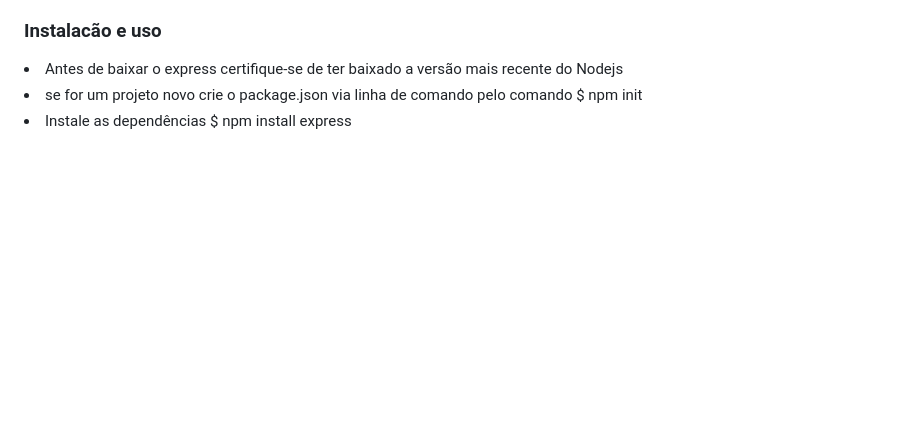
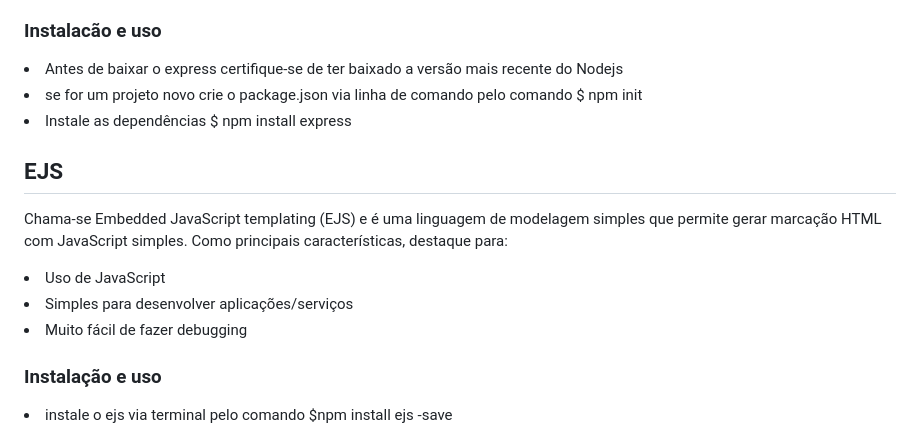
Before and after one commit to CompanyAvuTech/Panela_Siarense, a Markdown page: Documentos/documentacao.md, the part around the change. GitHub-like rendering; blank space fills up the shorter version.

Commit message:
Atualizar o documentacao.md

```diff
--- a/Documentos/documentacao.md
+++ b/Documentos/documentacao.md
@@ -39,3 +39,10 @@
 <li>Antes de baixar o express certifique-se de ter baixado a versão mais recente do Nodejs</li>
 <li>se for um projeto novo crie o package.json via linha de comando pelo comando $ npm init</li>
 <li>Instale as dependências $ npm install express</li>
+<h2>EJS</h2>
+<p>Chama-se Embedded JavaScript templating (EJS) e é uma linguagem de modelagem simples que permite gerar marcação HTML com JavaScript simples. Como principais características, destaque para:</h2>
+<li>Uso de JavaScript</li>
+<li>Simples para desenvolver aplicações/serviços</li>
+<li>Muito fácil de fazer debugging</li>
+<h3>Instalação e uso</h3>
+<li>instale o ejs via terminal pelo comando $npm install ejs -save  </li>
```
